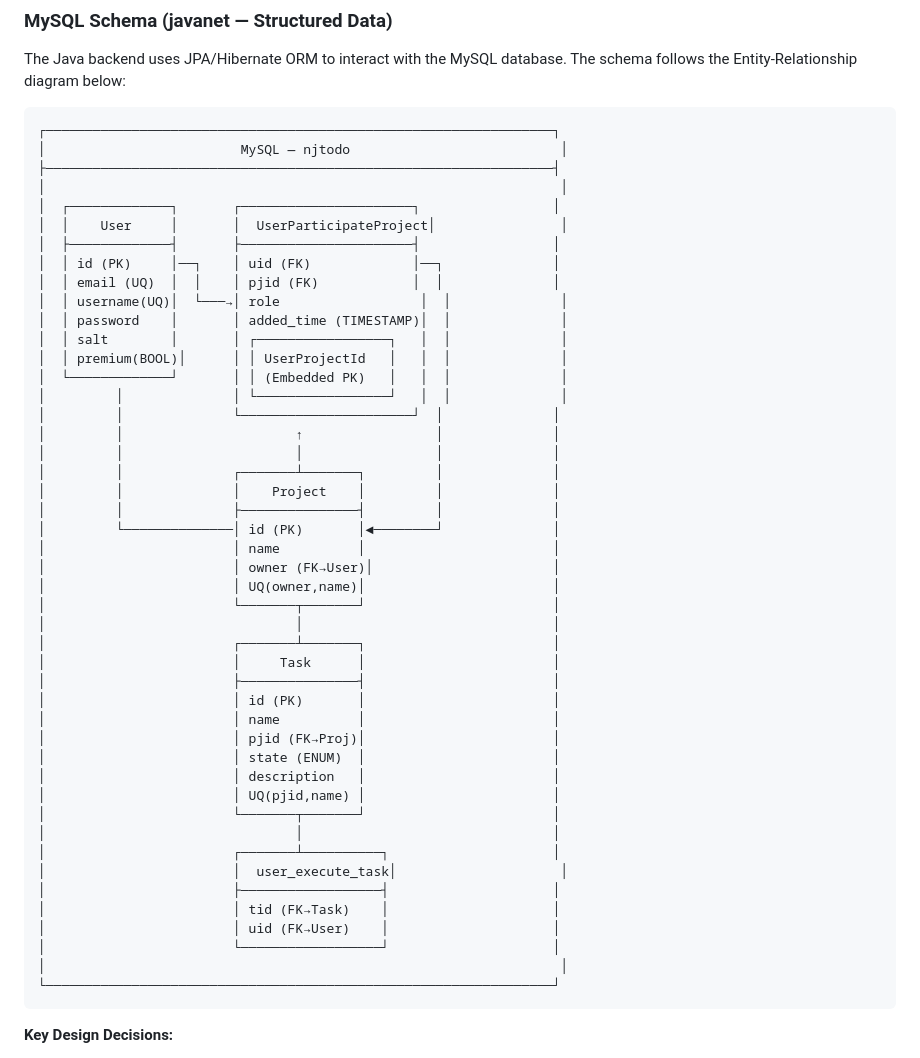
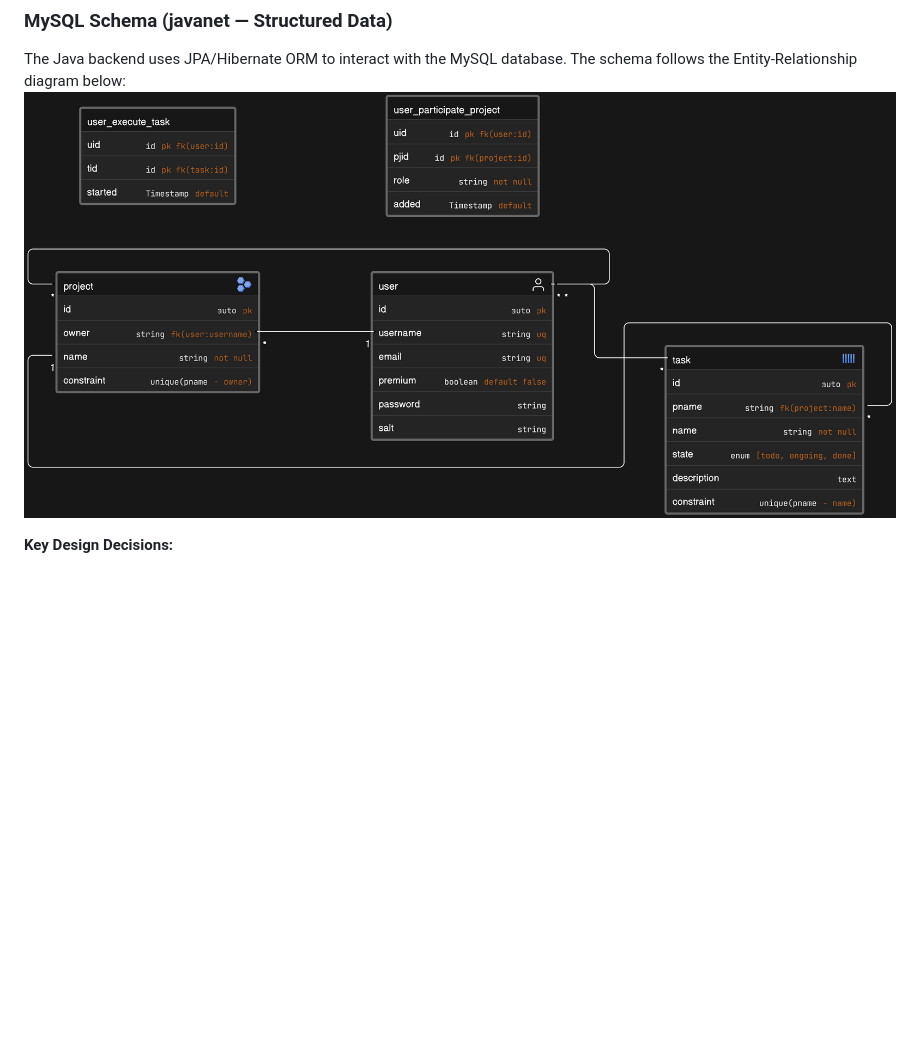
Before and after one commit to dgl1797/Personal-Projects, a Markdown page: README.md, the part around the change. Rendered like a GitHub page; blank space fills up the shorter version.

Commit message:
Remove MySQL schema diagram from README
Removed ASCII diagram of MySQL schema from README.md.

````diff
--- a/README.md
+++ b/README.md
@@ -395,55 +395,7 @@ All messages are JSON-encoded with a `type` field:
 ### MySQL Schema (javanet — Structured Data)
 
 The Java backend uses JPA/Hibernate ORM to interact with the MySQL database. The schema follows the Entity-Relationship diagram below:
-
-```
-┌─────────────────────────────────────────────────────────────────┐
-│                         MySQL — njtodo                           │
-├─────────────────────────────────────────────────────────────────┤
-│                                                                  │
-│  ┌─────────────┐       ┌──────────────────────┐                 │
-│  │    User     │       │  UserParticipateProject│                │
-│  ├─────────────┤       ├──────────────────────┤                 │
-│  │ id (PK)     │──┐    │ uid (FK)             │──┐              │
-│  │ email (UQ)  │  │    │ pjid (FK)            │  │              │
-│  │ username(UQ)│  └───→│ role                  │  │              │
-│  │ password    │       │ added_time (TIMESTAMP)│  │              │
-│  │ salt        │       │ ┌─────────────────┐   │  │              │
-│  │ premium(BOOL)│      │ │ UserProjectId   │   │  │              │
-│  └─────────────┘       │ │ (Embedded PK)   │   │  │              │
-│         │              │ └─────────────────┘   │  │              │
-│         │              └──────────────────────┘  │              │
-│         │                      ↑                 │              │
-│         │                      │                 │              │
-│         │              ┌───────┴───────┐         │              │
-│         │              │    Project    │         │              │
-│         │              ├───────────────┤         │              │
-│         └──────────────│ id (PK)       │◄────────┘              │
-│                        │ name          │                        │
-│                        │ owner (FK→User)│                       │
-│                        │ UQ(owner,name)│                        │
-│                        └───────┬───────┘                        │
-│                                │                                │
-│                        ┌───────┴───────┐                        │
-│                        │     Task      │                        │
-│                        ├───────────────┤                        │
-│                        │ id (PK)       │                        │
-│                        │ name          │                        │
-│                        │ pjid (FK→Proj)│                        │
-│                        │ state (ENUM)  │                        │
-│                        │ description   │                        │
-│                        │ UQ(pjid,name) │                        │
-│                        └───────┬───────┘                        │
-│                                │                                │
-│                        ┌───────┴──────────┐                     │
-│                        │  user_execute_task│                     │
-│                        ├──────────────────┤                     │
-│                        │ tid (FK→Task)    │                     │
-│                        │ uid (FK→User)    │                     │
-│                        └──────────────────┘                     │
-│                                                                  │
-└─────────────────────────────────────────────────────────────────┘
-```
+![diagram_image](./docs/ER.png)
 
 **Key Design Decisions:**
 - **User** entity has a ManyToMany self-relationship through `UserParticipateProject` (join table with extra columns like `role`, `added_time`).
````
